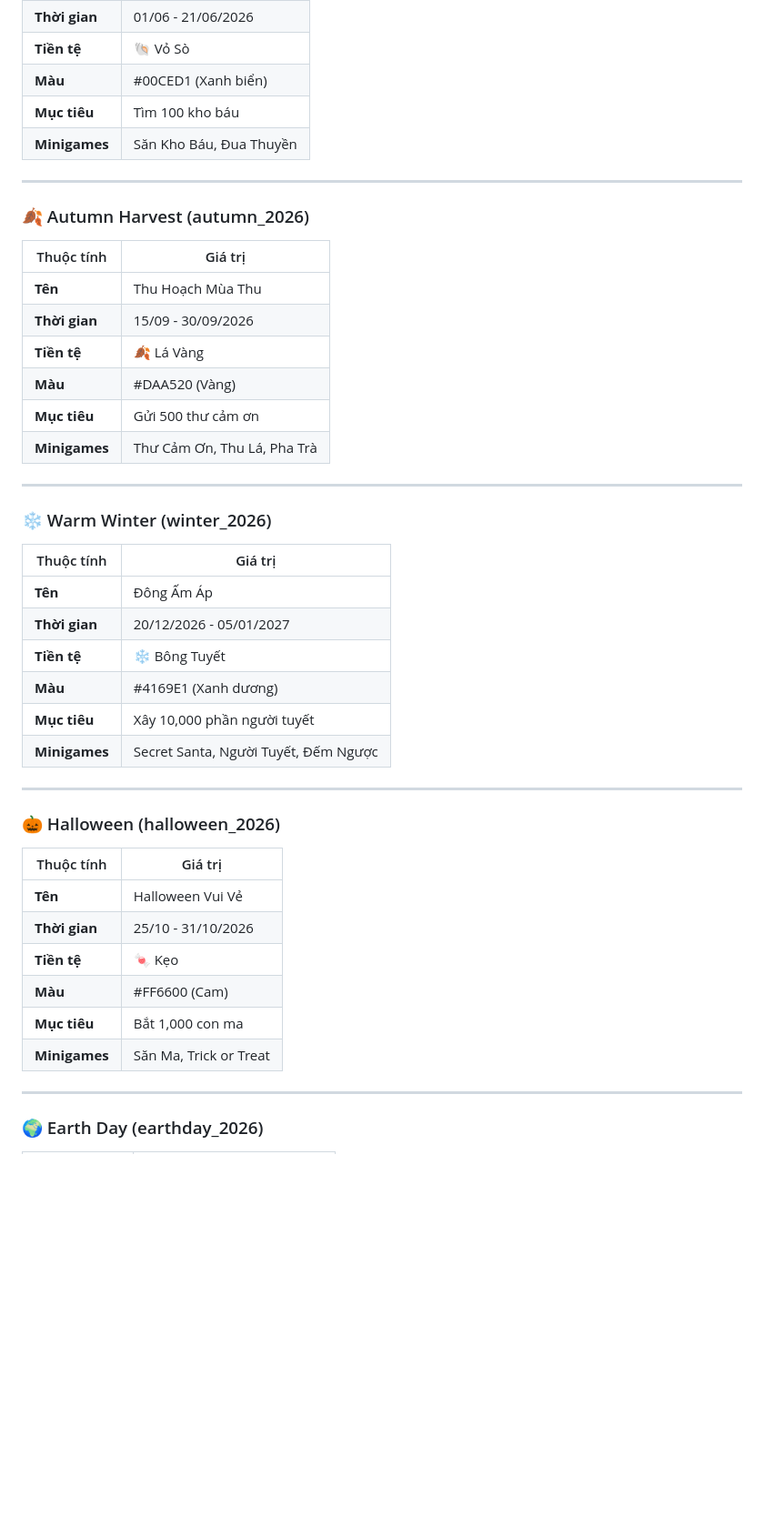
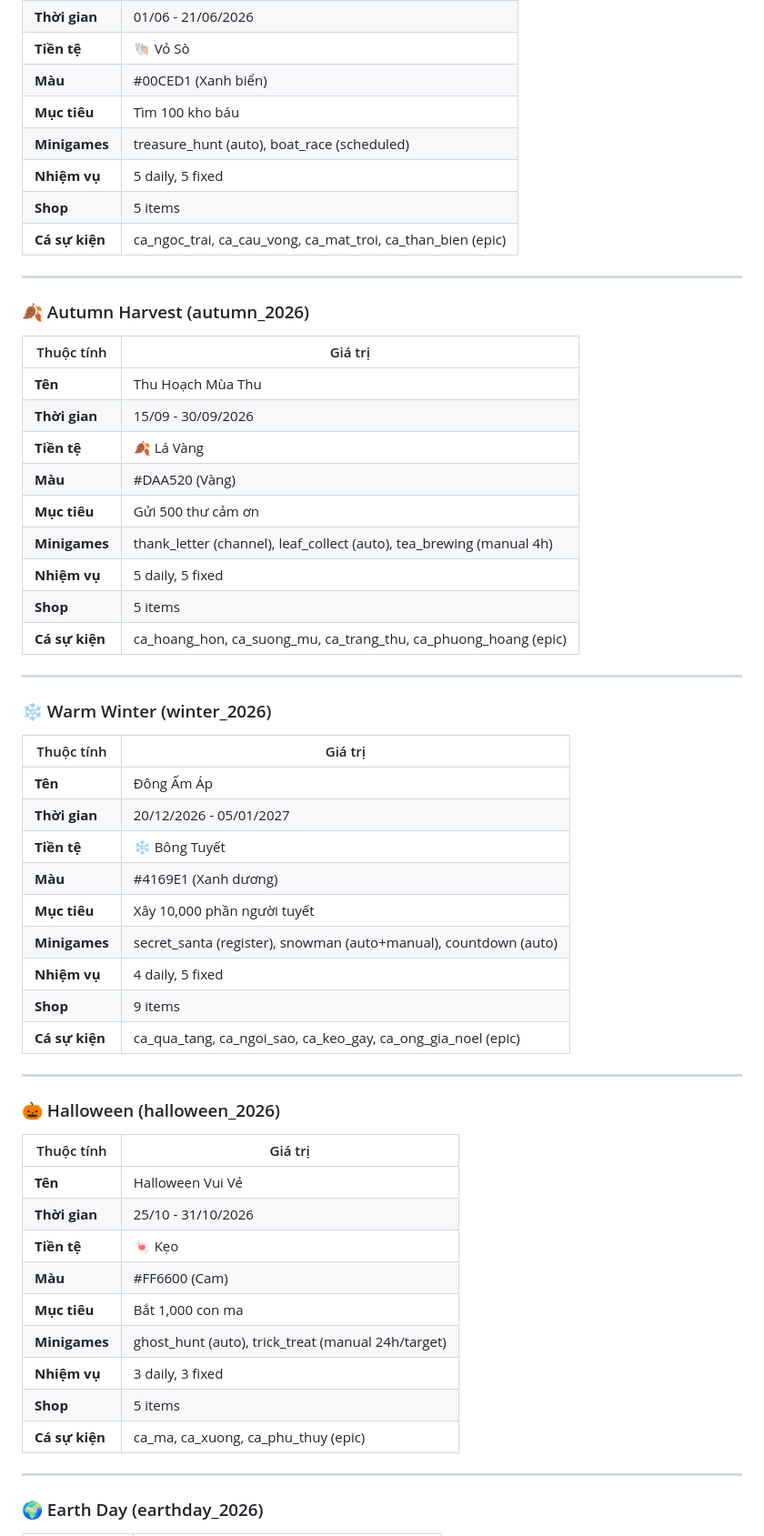
Before and after one commit to PhucTruong-ctrl/BHNBot, a Markdown page: docs/SEASONAL_EVENTS_TESTING.md, the part around one of its changes. Shown at 91% size. Drawn GitHub-style; blank space fills up the shorter version.

```diff
--- a/docs/SEASONAL_EVENTS_TESTING.md
+++ b/docs/SEASONAL_EVENTS_TESTING.md
@@ -294,7 +321,10 @@ Nhiệm vụ hàng ngày reset lúc 00:00. Test bằng cách đổi ngày hệ t
 | **Tiền tệ** | 🐚 Vỏ Sò |
 | **Màu** | #00CED1 (Xanh biển) |
 | **Mục tiêu** | Tìm 100 kho báu |
-| **Minigames** | Săn Kho Báu, Đua Thuyền |
+| **Minigames** | treasure_hunt (auto), boat_race (scheduled) |
+| **Nhiệm vụ** | 5 daily, 5 fixed |
+| **Shop** | 5 items |
+| **Cá sự kiện** | ca_ngoc_trai, ca_cau_vong, ca_mat_troi, ca_than_bien (epic) |
 
 ---
 
@@ -306,7 +336,10 @@ Nhiệm vụ hàng ngày reset lúc 00:00. Test bằng cách đổi ngày hệ t
 | **Tiền tệ** | 🍂 Lá Vàng |
 | **Màu** | #DAA520 (Vàng) |
 | **Mục tiêu** | Gửi 500 thư cảm ơn |
-| **Minigames** | Thư Cảm Ơn, Thu Lá, Pha Trà |
+| **Minigames** | thank_letter (channel), leaf_collect (auto), tea_brewing (manual 4h) |
+| **Nhiệm vụ** | 5 daily, 5 fixed |
+| **Shop** | 5 items |
+| **Cá sự kiện** | ca_hoang_hon, ca_suong_mu, ca_trang_thu, ca_phuong_hoang (epic) |
 
 ---
 
@@ -318,7 +351,10 @@ Nhiệm vụ hàng ngày reset lúc 00:00. Test bằng cách đổi ngày hệ t
 | **Tiền tệ** | ❄️ Bông Tuyết |
 | **Màu** | #4169E1 (Xanh dương) |
 | **Mục tiêu** | Xây 10,000 phần người tuyết |
-| **Minigames** | Secret Santa, Người Tuyết, Đếm Ngược |
+| **Minigames** | secret_santa (register), snowman (auto+manual), countdown (auto) |
+| **Nhiệm vụ** | 4 daily, 5 fixed |
+| **Shop** | 9 items |
+| **Cá sự kiện** | ca_qua_tang, ca_ngoi_sao, ca_keo_gay, ca_ong_gia_noel (epic) |
 
 ---
 
@@ -330,7 +366,10 @@ Nhiệm vụ hàng ngày reset lúc 00:00. Test bằng cách đổi ngày hệ t
 | **Tiền tệ** | 🍬 Kẹo |
 | **Màu** | #FF6600 (Cam) |
 | **Mục tiêu** | Bắt 1,000 con ma |
-| **Minigames** | Săn Ma, Trick or Treat |
+| **Minigames** | ghost_hunt (auto), trick_treat (manual 24h/target) |
+| **Nhiệm vụ** | 3 daily, 3 fixed |
+| **Shop** | 5 items |
+| **Cá sự kiện** | ca_ma, ca_xuong, ca_phu_thuy (epic) |
 
 ---
 
```
Also changed, not shown: other parts of docs/SEASONAL_EVENTS_TESTING.md (+39 -3 lines).
